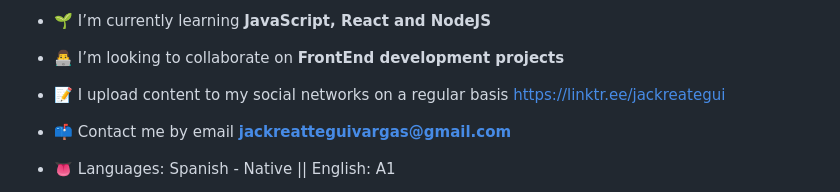
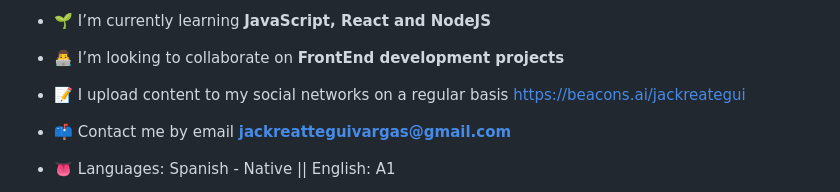
Before and after one commit to jackreategui/jackreategui, a Markdown page: README.md, the part around the change. GitHub-like rendering.

Commit message:
Update social network link in README

```diff
--- a/README.md
+++ b/README.md
@@ -9,7 +9,7 @@
 
 - 👨‍💻 I’m looking to collaborate on **FrontEnd development projects**
 
-- 📝 I upload content to my social networks on a regular basis [https://linktr.ee/jackreategui](https://linktr.ee/jackreategui)
+- 📝 I upload content to my social networks on a regular basis [https://beacons.ai/jackreategui](https://beacons.ai/jackreategui)
 
 - 📫 Contact me by email **jackreatteguivargas@gmail.com**
 
```
